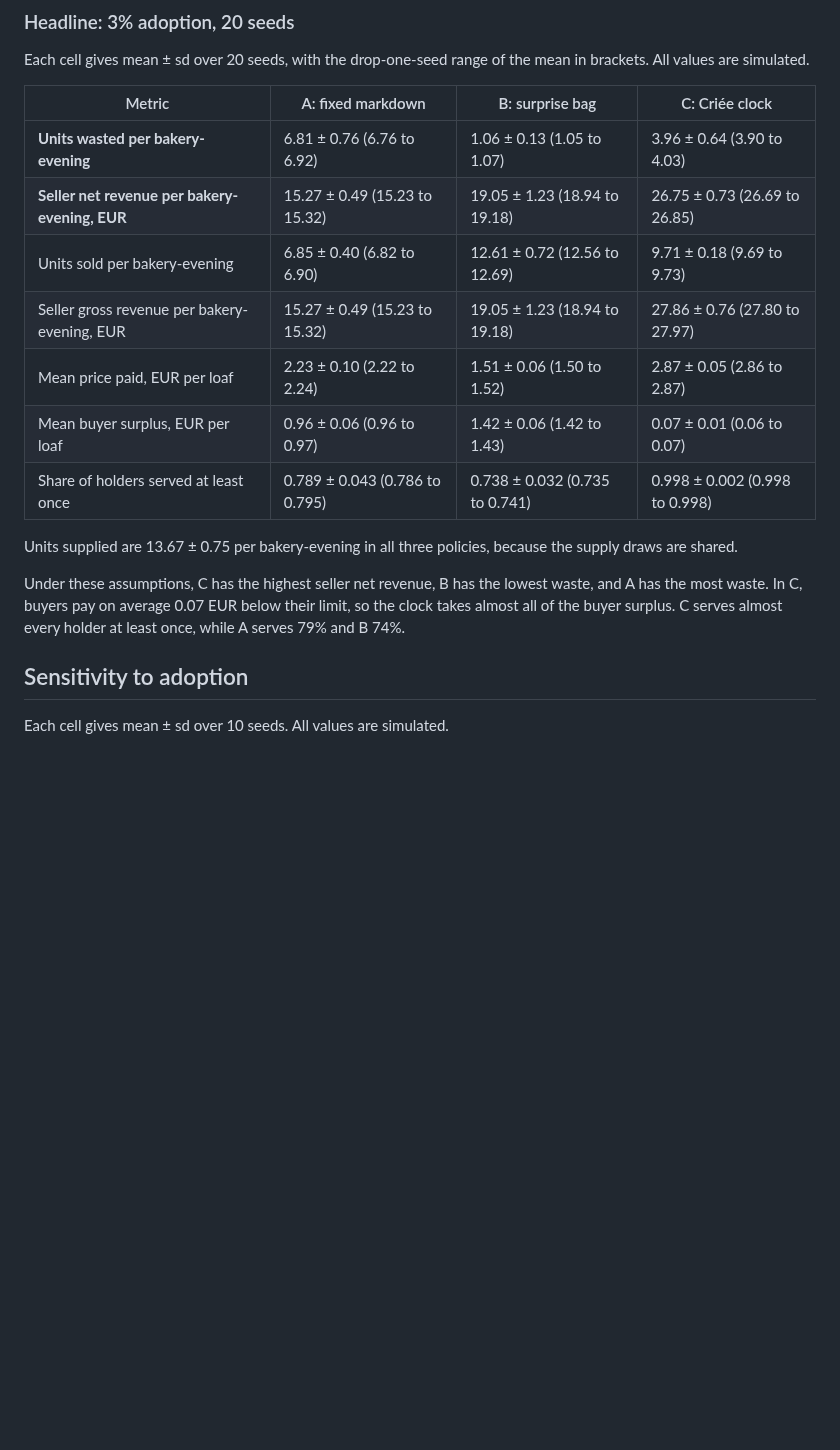
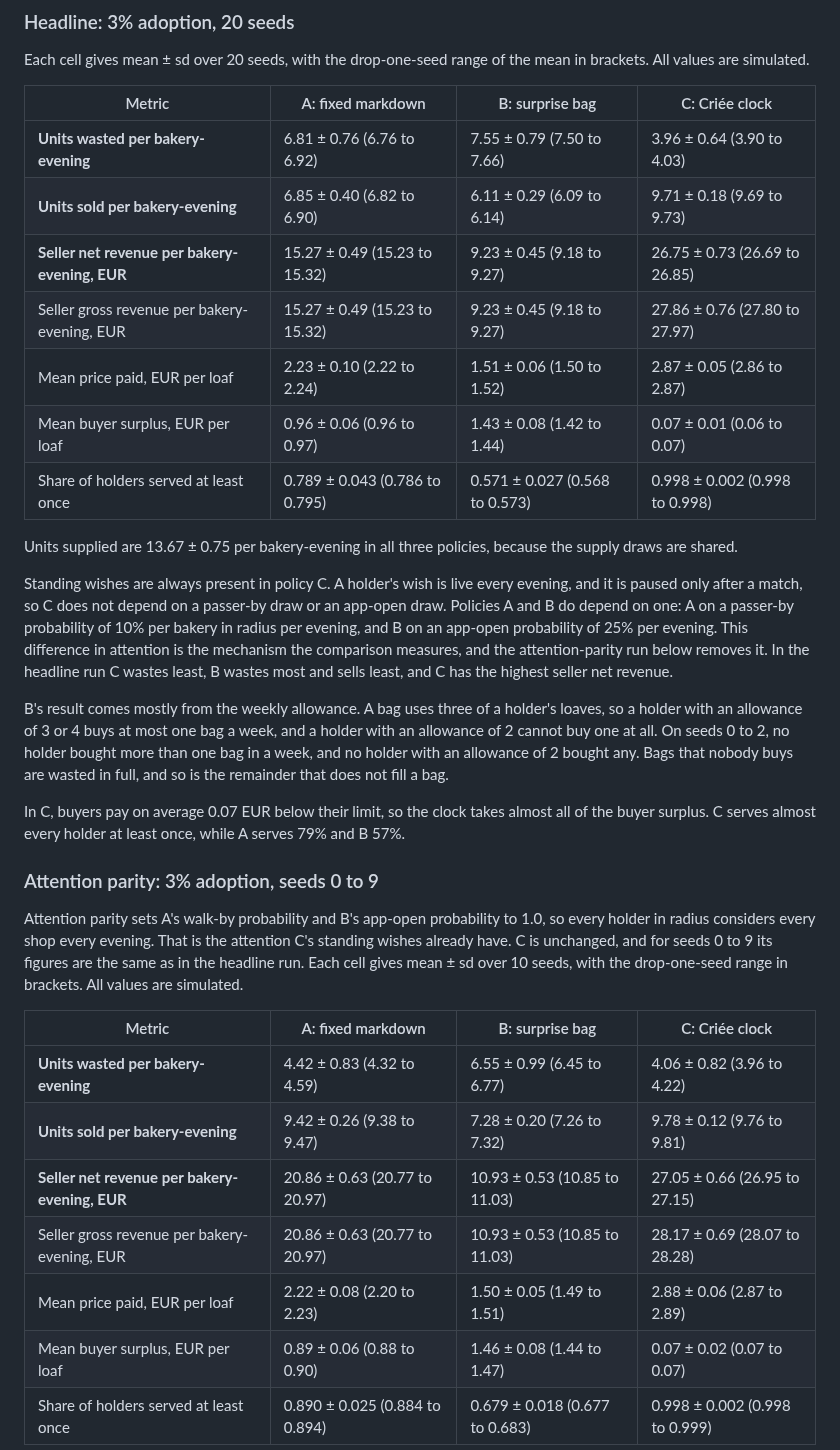
Before and after one commit to Marc-Dvci/Criee, a Markdown page: docs/SIMULATION.md, the part around one of its changes. Rendered like a GitHub page; blank space fills up the shorter version.

```diff
--- a/docs/SIMULATION.md
+++ b/docs/SIMULATION.md
@@ -74,18 +81,33 @@ Each cell gives mean ± sd over 20 seeds, with the drop-one-seed range of the me
 
 | Metric | A: fixed markdown | B: surprise bag | C: Criée clock |
 |---|---|---|---|
-| **Units wasted per bakery-evening** | 6.81 ± 0.76 (6.76 to 6.92) | 1.06 ± 0.13 (1.05 to 1.07) | 3.96 ± 0.64 (3.90 to 4.03) |
-| **Seller net revenue per bakery-evening, EUR** | 15.27 ± 0.49 (15.23 to 15.32) | 19.05 ± 1.23 (18.94 to 19.18) | 26.75 ± 0.73 (26.69 to 26.85) |
-| Units sold per bakery-evening | 6.85 ± 0.40 (6.82 to 6.90) | 12.61 ± 0.72 (12.56 to 12.69) | 9.71 ± 0.18 (9.69 to 9.73) |
-| Seller gross revenue per bakery-evening, EUR | 15.27 ± 0.49 (15.23 to 15.32) | 19.05 ± 1.23 (18.94 to 19.18) | 27.86 ± 0.76 (27.80 to 27.97) |
+| **Units wasted per bakery-evening** | 6.81 ± 0.76 (6.76 to 6.92) | 7.55 ± 0.79 (7.50 to 7.66) | 3.96 ± 0.64 (3.90 to 4.03) |
+| **Units sold per bakery-evening** | 6.85 ± 0.40 (6.82 to 6.90) | 6.11 ± 0.29 (6.09 to 6.14) | 9.71 ± 0.18 (9.69 to 9.73) |
+| **Seller net revenue per bakery-evening, EUR** | 15.27 ± 0.49 (15.23 to 15.32) | 9.23 ± 0.45 (9.18 to 9.27) | 26.75 ± 0.73 (26.69 to 26.85) |
+| Seller gross revenue per bakery-evening, EUR | 15.27 ± 0.49 (15.23 to 15.32) | 9.23 ± 0.45 (9.18 to 9.27) | 27.86 ± 0.76 (27.80 to 27.97) |
 | Mean price paid, EUR per loaf | 2.23 ± 0.10 (2.22 to 2.24) | 1.51 ± 0.06 (1.50 to 1.52) | 2.87 ± 0.05 (2.86 to 2.87) |
-| Mean buyer surplus, EUR per loaf | 0.96 ± 0.06 (0.96 to 0.97) | 1.42 ± 0.06 (1.42 to 1.43) | 0.07 ± 0.01 (0.06 to 0.07) |
-| Share of holders served at least once | 0.789 ± 0.043 (0.786 to 0.795) | 0.738 ± 0.032 (0.735 to 0.741) | 0.998 ± 0.002 (0.998 to 0.998) |
+| Mean buyer surplus, EUR per loaf | 0.96 ± 0.06 (0.96 to 0.97) | 1.43 ± 0.08 (1.42 to 1.44) | 0.07 ± 0.01 (0.06 to 0.07) |
+| Share of holders served at least once | 0.789 ± 0.043 (0.786 to 0.795) | 0.571 ± 0.027 (0.568 to 0.573) | 0.998 ± 0.002 (0.998 to 0.998) |
 
 Units supplied are 13.67 ± 0.75 per bakery-evening in all three policies, because the supply draws are shared.
 
-Under these assumptions, C has the highest seller net revenue, B has the lowest waste, and A has the most waste. In C, buyers pay on average 0.07 EUR below their limit, so the clock takes almost all of the buyer surplus. C serves almost every holder at least once, while A serves 79% and B 74%.
+Standing wishes are always present in policy C. A holder's wish is live every evening, and it is paused only after a match, so C does not depend on a passer-by draw or an app-open draw. Policies A and B do depend on one: A on a passer-by probability of 10% per bakery in radius per evening, and B on an app-open probability of 25% per evening. This difference in attention is the mechanism the comparison measures, and the attention-parity run below removes it. In the headline run C wastes least, B wastes most and sells least, and C has the highest seller net revenue.
 
-## Sensitivity to adoption
+B's result comes mostly from the weekly allowance. A bag uses three of a holder's loaves, so a holder with an allowance of 3 or 4 buys at most one bag a week, and a holder with an allowance of 2 cannot buy one at all. On seeds 0 to 2, no holder bought more than one bag in a week, and no holder with an allowance of 2 bought any. Bags that nobody buys are wasted in full, and so is the remainder that does not fill a bag.
 
-Each cell gives mean ± sd over 10 seeds. All values are simulated.
+In C, buyers pay on average 0.07 EUR below their limit, so the clock takes almost all of the buyer surplus. C serves almost every holder at least once, while A serves 79% and B 57%.
+
+### Attention parity: 3% adoption, seeds 0 to 9
+
+Attention parity sets A's walk-by probability and B's app-open probability to 1.0, so every holder in radius considers every shop every evening. That is the attention C's standing wishes already have. C is unchanged, and for seeds 0 to 9 its figures are the same as in the headline run. Each cell gives mean ± sd over 10 seeds, with the drop-one-seed range in brackets. All values are simulated.
+
+| Metric | A: fixed markdown | B: surprise bag | C: Criée clock |
+|---|---|---|---|
+| **Units wasted per bakery-evening** | 4.42 ± 0.83 (4.32 to 4.59) | 6.55 ± 0.99 (6.45 to 6.77) | 4.06 ± 0.82 (3.96 to 4.22) |
+| **Units sold per bakery-evening** | 9.42 ± 0.26 (9.38 to 9.47) | 7.28 ± 0.20 (7.26 to 7.32) | 9.78 ± 0.12 (9.76 to 9.81) |
+| **Seller net revenue per bakery-evening, EUR** | 20.86 ± 0.63 (20.77 to 20.97) | 10.93 ± 0.53 (10.85 to 11.03) | 27.05 ± 0.66 (26.95 to 27.15) |
+| Seller gross revenue per bakery-evening, EUR | 20.86 ± 0.63 (20.77 to 20.97) | 10.93 ± 0.53 (10.85 to 11.03) | 28.17 ± 0.69 (28.07 to 28.28) |
+| Mean price paid, EUR per loaf | 2.22 ± 0.08 (2.20 to 2.23) | 1.50 ± 0.05 (1.49 to 1.51) | 2.88 ± 0.06 (2.87 to 2.89) |
+| Mean buyer surplus, EUR per loaf | 0.89 ± 0.06 (0.88 to 0.90) | 1.46 ± 0.08 (1.44 to 1.47) | 0.07 ± 0.02 (0.07 to 0.07) |
+| Share of holders served at least once | 0.890 ± 0.025 (0.884 to 0.894) | 0.679 ± 0.018 (0.677 to 0.683) | 0.998 ± 0.002 (0.998 to 0.999) |
+
```
Also changed, not shown: other parts of docs/SIMULATION.md (+57 -30 lines), README.md (added, +1 -0 lines), docs/figures/sim_adoption.png, docs/figures/sim_clearance.png, 5 other files.
